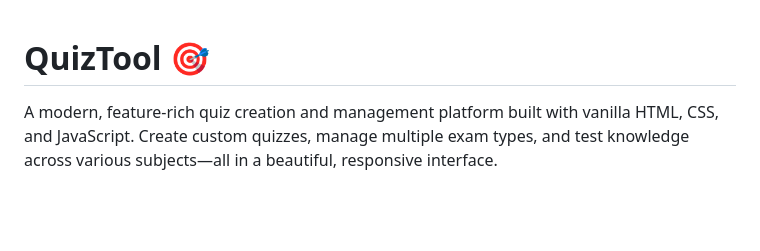
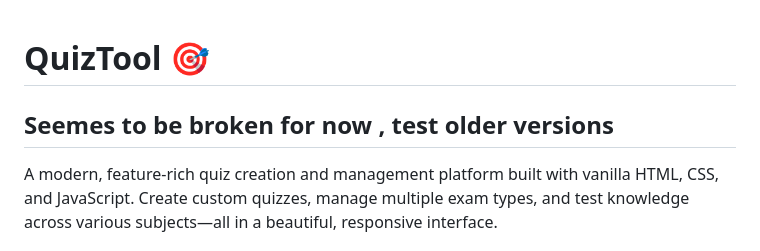
Before and after one commit to eyad-elghareeb/QuizTool, a Markdown page: README.md, the part around the change. GitHub-like rendering; blank space fills up the shorter version.

```diff
--- a/README.md
+++ b/README.md
@@ -1,5 +1,5 @@
 # QuizTool 🎯
-
+## Seemes to be broken for now , test older versions
 A modern, feature-rich quiz creation and management platform built with vanilla HTML, CSS, and JavaScript. Create custom quizzes, manage multiple exam types, and test knowledge across various subjects—all in a beautiful, responsive interface.
 
 ## ✨ Features
```
